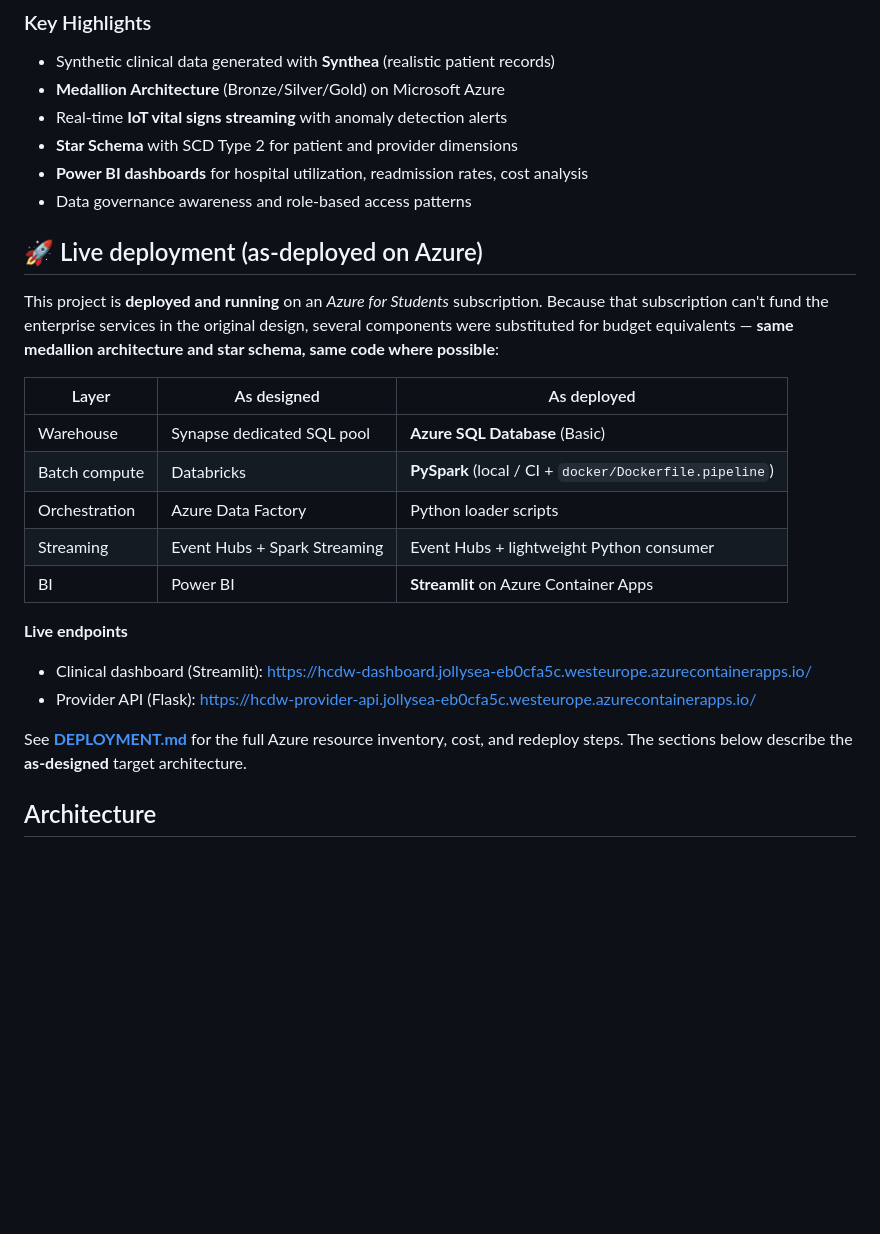
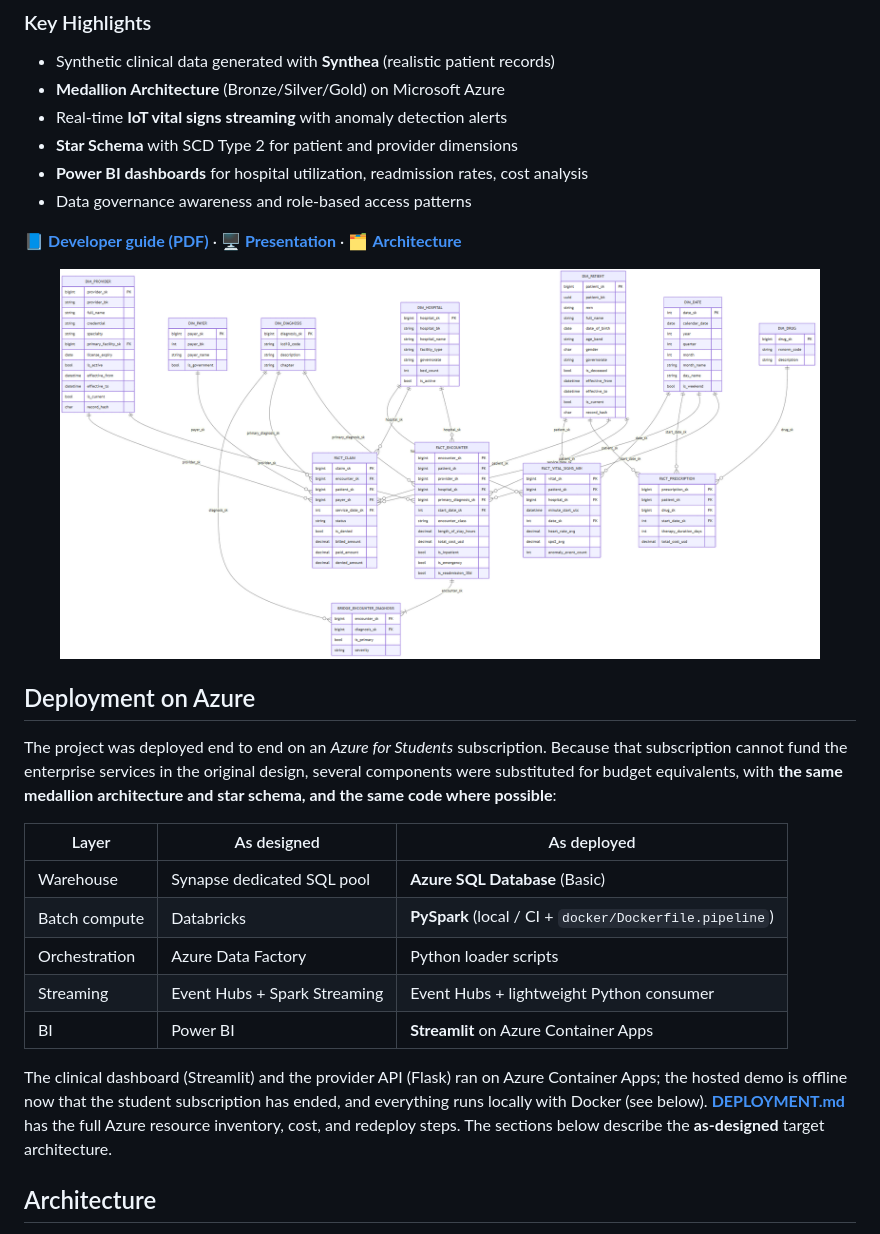
Before and after one commit to ma7moudalysalem/healthcare-data-warehouse, a Markdown page: README.md, the part around one of its changes. Rendered like a GitHub page; blank space fills up the shorter version.

```diff
--- a/README.md
+++ b/README.md
@@ -17,12 +17,16 @@ A unified data analytics platform for a hospital network operating 5 hospitals a
 - **Power BI dashboards** for hospital utilization, readmission rates, cost analysis
 - Data governance awareness and role-based access patterns
 
-## 🚀 Live deployment (as-deployed on Azure)
+📘 **[Developer guide (PDF)](docs/Healthcare_Data_Warehouse_Developer_Guide.pdf)** · 🖥️ **[Presentation](docs/HCDW_Presentation.pptx)** · 🗂️ **[Architecture](docs/architecture/overview.md)**
 
-This project is **deployed and running** on an *Azure for Students* subscription. Because that
-subscription can't fund the enterprise services in the original design, several components were
-substituted for budget equivalents — **same medallion architecture and star schema, same code
-where possible**:
+<p align="center"><img src="docs/architecture/er_diagram_warehouse.png" width="760" alt="Warehouse star schema"/></p>
+
+## Deployment on Azure
+
+The project was deployed end to end on an *Azure for Students* subscription. Because that
+subscription cannot fund the enterprise services in the original design, several components were
+substituted for budget equivalents, with **the same medallion architecture and star schema, and the
+same code where possible**:
 
 | Layer | As designed | As deployed |
 |-------|-------------|-------------|
@@ -32,11 +36,10 @@ where possible**:
 | Streaming | Event Hubs + Spark Streaming | Event Hubs + lightweight Python consumer |
 | BI | Power BI | **Streamlit** on Azure Container Apps |
 
-**Live endpoints**
-- Clinical dashboard (Streamlit): https://hcdw-dashboard.jollysea-eb0cfa5c.westeurope.azurecontainerapps.io/
-- Provider API (Flask): https://hcdw-provider-api.jollysea-eb0cfa5c.westeurope.azurecontainerapps.io/
-
-See **[DEPLOYMENT.md](DEPLOYMENT.md)** for the full Azure resource inventory, cost, and redeploy steps.
+The clinical dashboard (Streamlit) and the provider API (Flask) ran on Azure Container Apps; the
+hosted demo is offline now that the student subscription has ended, and everything runs locally
+with Docker (see below). **[DEPLOYMENT.md](DEPLOYMENT.md)** has the full Azure resource inventory,
+cost, and redeploy steps.
 The sections below describe the **as-designed** target architecture.
 
 ## Architecture
```
Also changed, not shown: other parts of README.md (+2 -29 lines).
